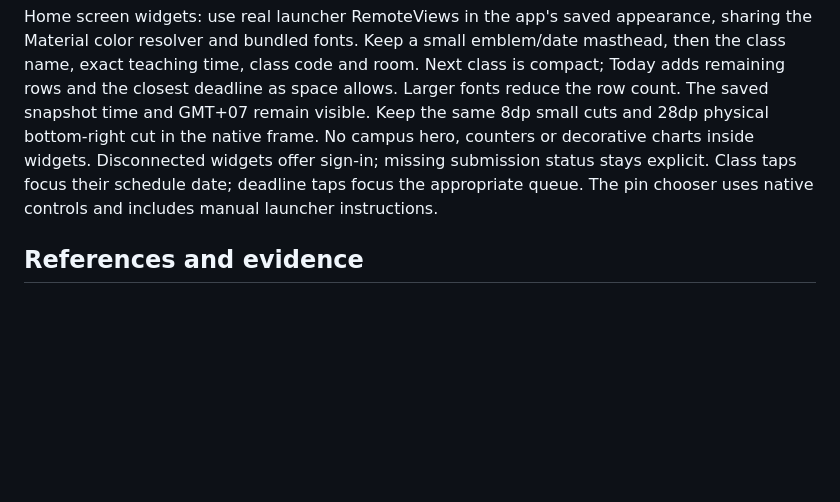
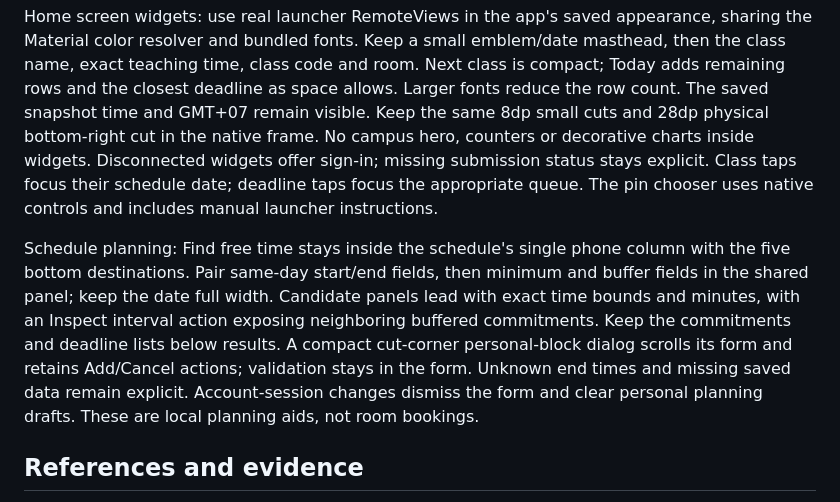
Before and after one commit to trungdangtapcode/UIT-Mobile-kt, a Markdown page: .interface-design/system.md, the part around the change. Rendered like a GitHub page; blank space fills up the shorter version.

```diff
--- a/.interface-design/system.md
+++ b/.interface-design/system.md
@@ -143,6 +143,16 @@ offer sign-in; missing submission status stays explicit. Class taps focus their
 schedule date; deadline taps focus the appropriate queue. The pin chooser uses
 native controls and includes manual launcher instructions.
 
+Schedule planning: Find free time stays inside the schedule's single phone column
+with the five bottom destinations. Pair same-day start/end fields, then minimum
+and buffer fields in the shared panel; keep the date full width. Candidate panels
+lead with exact time bounds and minutes, with an Inspect interval action exposing
+neighboring buffered commitments. Keep the commitments and deadline lists below
+results. A compact cut-corner personal-block dialog scrolls its form and retains
+Add/Cancel actions; validation stays in the form. Unknown end times and missing
+saved data remain explicit. Account-session changes dismiss the form and clear
+personal planning drafts. These are local planning aids, not room bookings.
+
 ## References and evidence
 
 - [Research and baseline audit](../docs/design/AI-SLOP-AUDIT.md)
```
Also changed, not shown: README.md (+6 -0 lines), docs/FREE-TIME-FINDER.md (added, +89 -0 lines), docs/design/README.md (+1 -0 lines), docs/design/previews/free-time-360-phone.png (added), docs/design/previews/free-time-390-phone.png (added), docs/design/previews/free-time-412-large-text-phone.png (added), docs/design/previews/free-time-personal-block-360-phone.png (added), docs/design/previews/free-time-results-390-phone.png (added), 11 other files.
